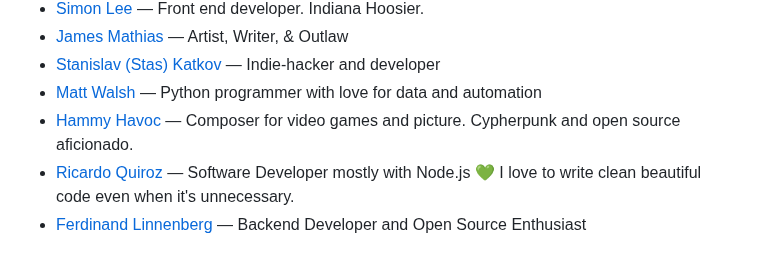
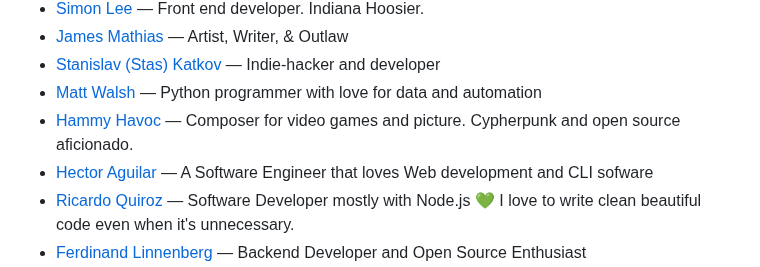
Before and after one commit to patrickm53/awesome-repo, a Markdown page: readme.md, the part around the change. GitHub-like rendering.

Commit message:
chore: generate `readme.md`, lint `src/data.js`

```diff
--- a/readme.md
+++ b/readme.md
@@ -836,6 +836,7 @@ This readme is auto-generated from the data.js file, so please don't PR this fil
 * [Stanislav (Stas) Katkov](https://skatkov.com/uses) — Indie-hacker and developer
 * [Matt Walsh](https://mattwalsh.dev/uses/) — Python programmer with love for data and automation
 * [Hammy Havoc](https://hammyhavoc.com/uses/) — Composer for video games and picture. Cypherpunk and open source aficionado.
+* [Hector Aguilar](https://bitbyte.blog/uses) — A Software Engineer that loves Web development and CLI sofware
 * [Ricardo Quiroz](https://rcrd.space/uses) — Software Developer mostly with Node.js 💚 I love to write clean beautiful code even when it's unnecessary.
 * [Ferdinand Linnenberg](https://linnenberg.dev/uses) — Backend Developer and Open Source Enthusiast
 * [Will Adams](https://willadams.dev/uses) — UK developer and knife maker
```
